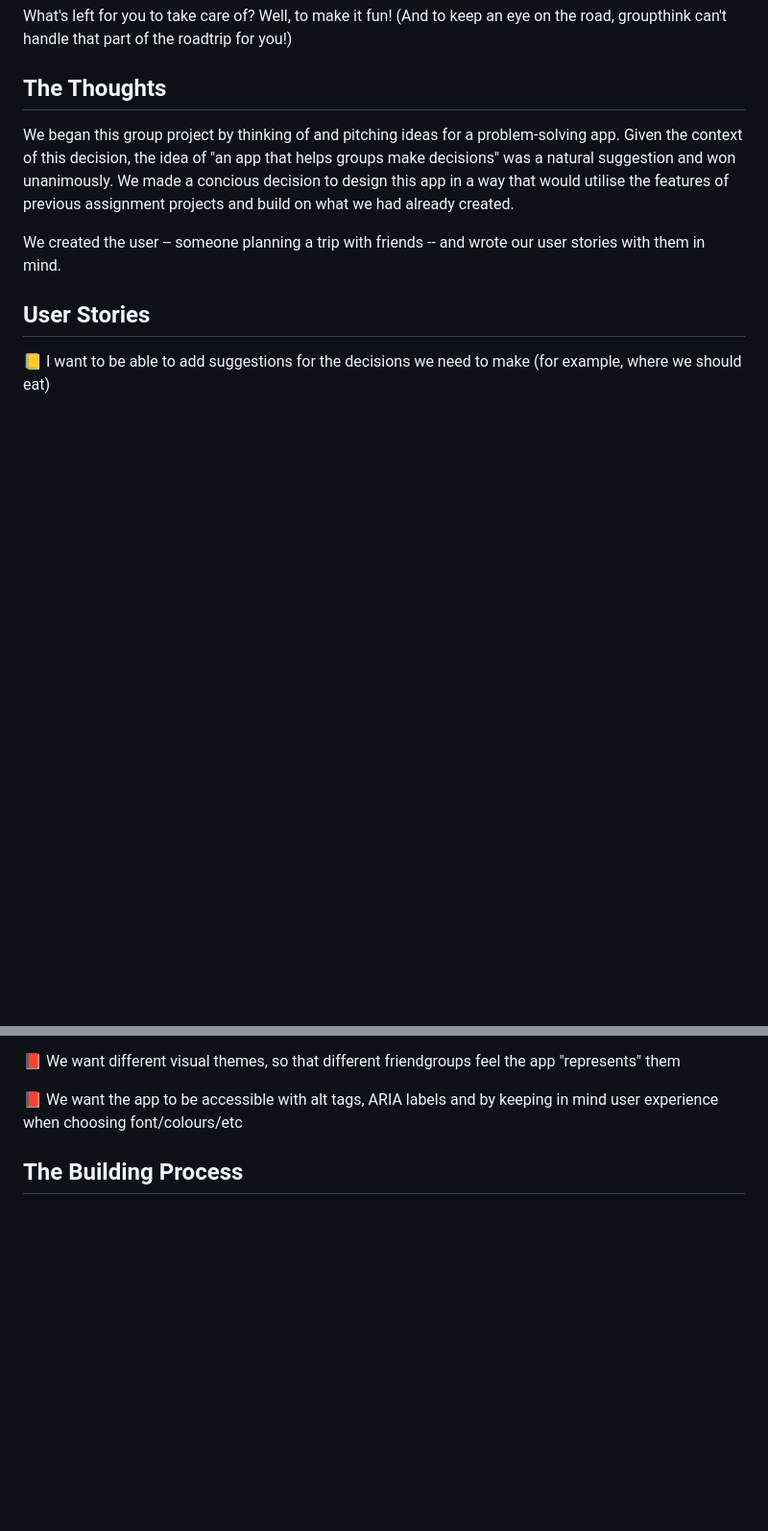
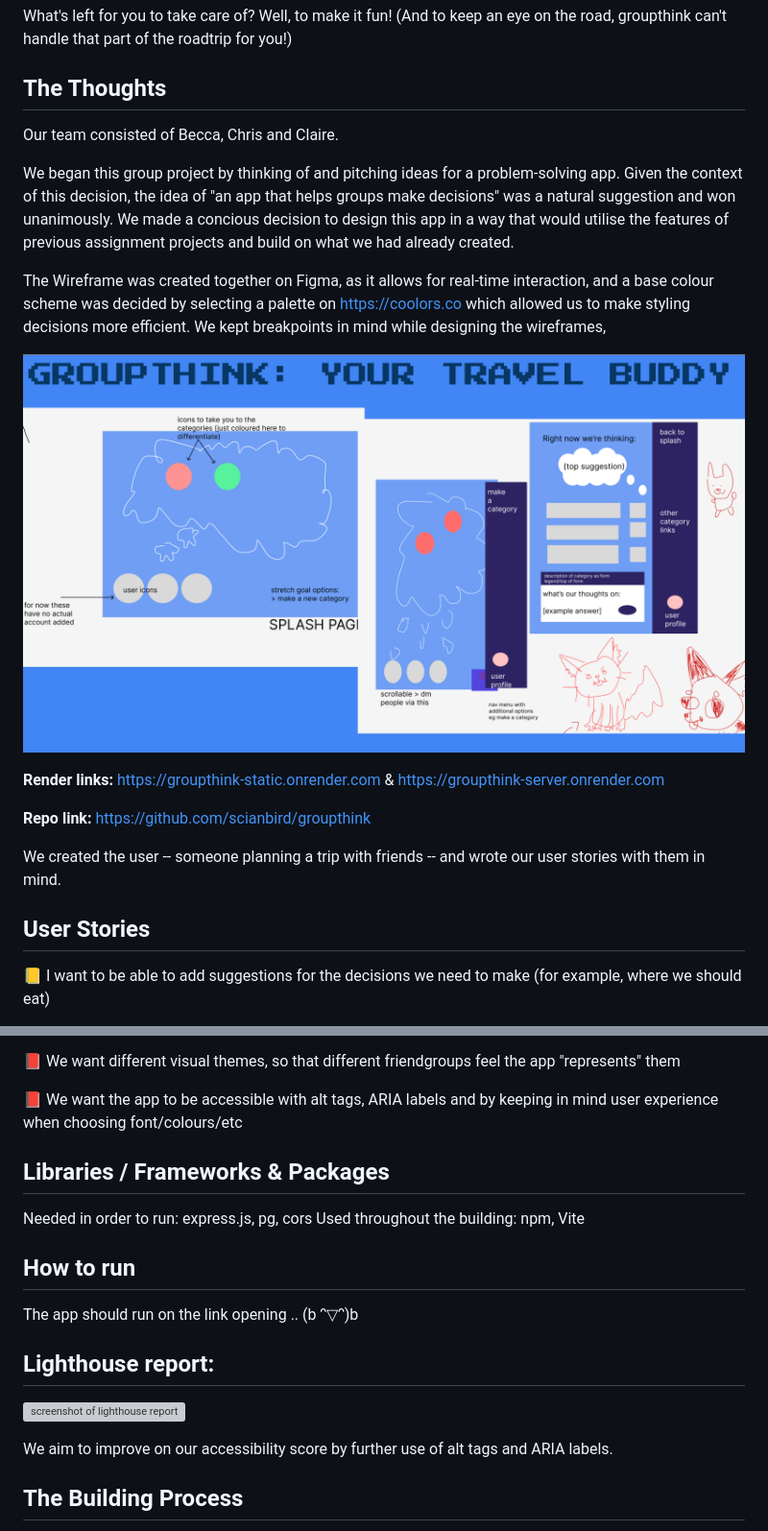
Before and after one commit to scianbird/groupthink, a Markdown page: README.md, 2 parts joined by grey strips. Shown: that part at 96% size. GitHub-like rendering; pictures changed too: misc/wireframes.png (added); blank space fills up the shorter version; grey boxes are pictures that could not be loaded.

Commit message:
README: updates

```diff
--- a/README.md
+++ b/README.md
@@ -11,7 +11,17 @@ What's left for you to take care of? Well, to make it fun!
 
 ## The Thoughts
 
+Our team consisted of Becca, Chris and Claire.
+
 We began this group project by thinking of and pitching ideas for a problem-solving app. Given the context of this decision, the idea of "an app that helps groups make decisions" was a natural suggestion and won unanimously. We made a concious decision to design this app in a way that would utilise the features of previous assignment projects and build on what we had already created.
+
+The Wireframe was created together on Figma, as it allows for real-time interaction, and a base colour scheme was decided by selecting a palette on https://coolors.co which allowed us to make styling decisions more efficient. We kept breakpoints in mind while designing the wireframes,
+
+![wireframe images for 2 breakpoints](/misc/wireframes.png)
+
+**Render links:** https://groupthink-static.onrender.com & https://groupthink-server.onrender.com
+
+**Repo link:** https://github.com/scianbird/groupthink
 
 We created the user -- someone planning a trip with friends -- and wrote our user stories with them in mind.
 
@@ -36,6 +46,21 @@ As is the case with the provided user stories in our weekly assignments, we also
 📕 We want different visual themes, so that different friendgroups feel the app "represents" them
 
 📕 We want the app to be accessible with alt tags, ARIA labels and by keeping in mind user experience when choosing font/colours/etc
+
+## Libraries / Frameworks & Packages
+
+Needed in order to run: express.js, pg, cors
+Used throughout the building: npm, Vite
+
+## How to run
+
+The app should run on the link opening .. (b ᵔ▽ᵔ)b
+
+## Lighthouse report:
+
+![screenshot of lighthouse report](/lighthouse_report.png)
+
+We aim to improve on our accessibility score by further use of alt tags and ARIA labels.
 
 ## The Building Process
 
```
Also changed, not shown: misc/lighthouse_report.png (added), 2 other files.
